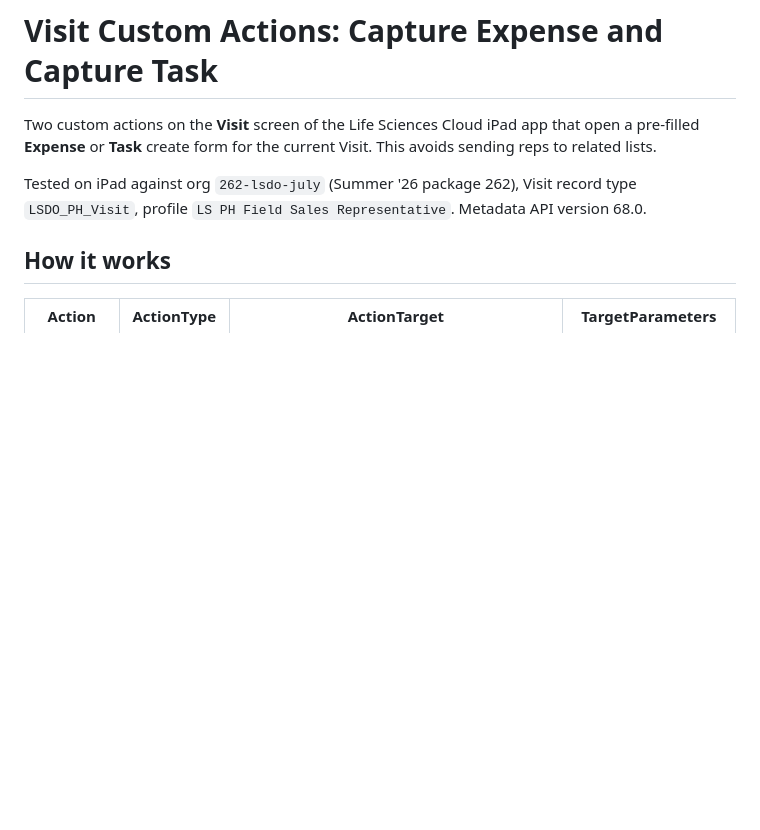
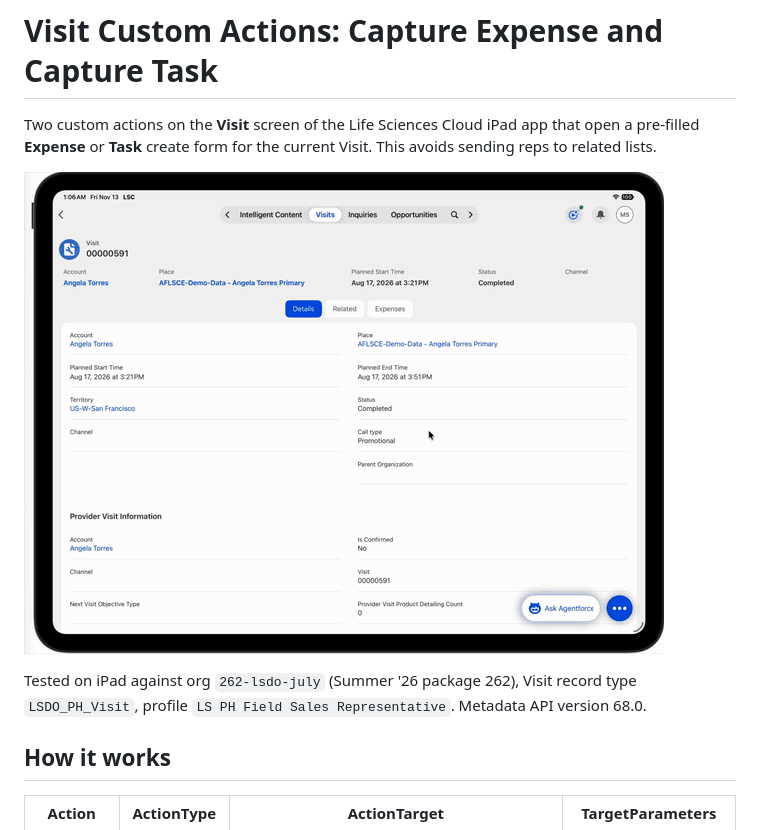
Before and after one commit to afls-ideas/Visit_CustomActions, a Markdown page: README.md, the part around the change. Drawn GitHub-style; pictures changed too: docs/visit-create-task-custom-action.gif (added); blank space fills up the shorter version.

Commit message:
Add demo recording to README

```diff
--- a/README.md
+++ b/README.md
@@ -3,6 +3,8 @@
 Two custom actions on the **Visit** screen of the Life Sciences Cloud iPad app that open a
 pre-filled **Expense** or **Task** create form for the current Visit. This avoids sending reps
 to related lists.
+
+![Capture Task custom action on a Visit, running on iPad](docs/visit-create-task-custom-action.gif)
 
 Tested on iPad against org `262-lsdo-july` (Summer '26 package 262), Visit record type `LSDO_PH_Visit`,
 profile `LS PH Field Sales Representative`. Metadata API version 68.0.
```
